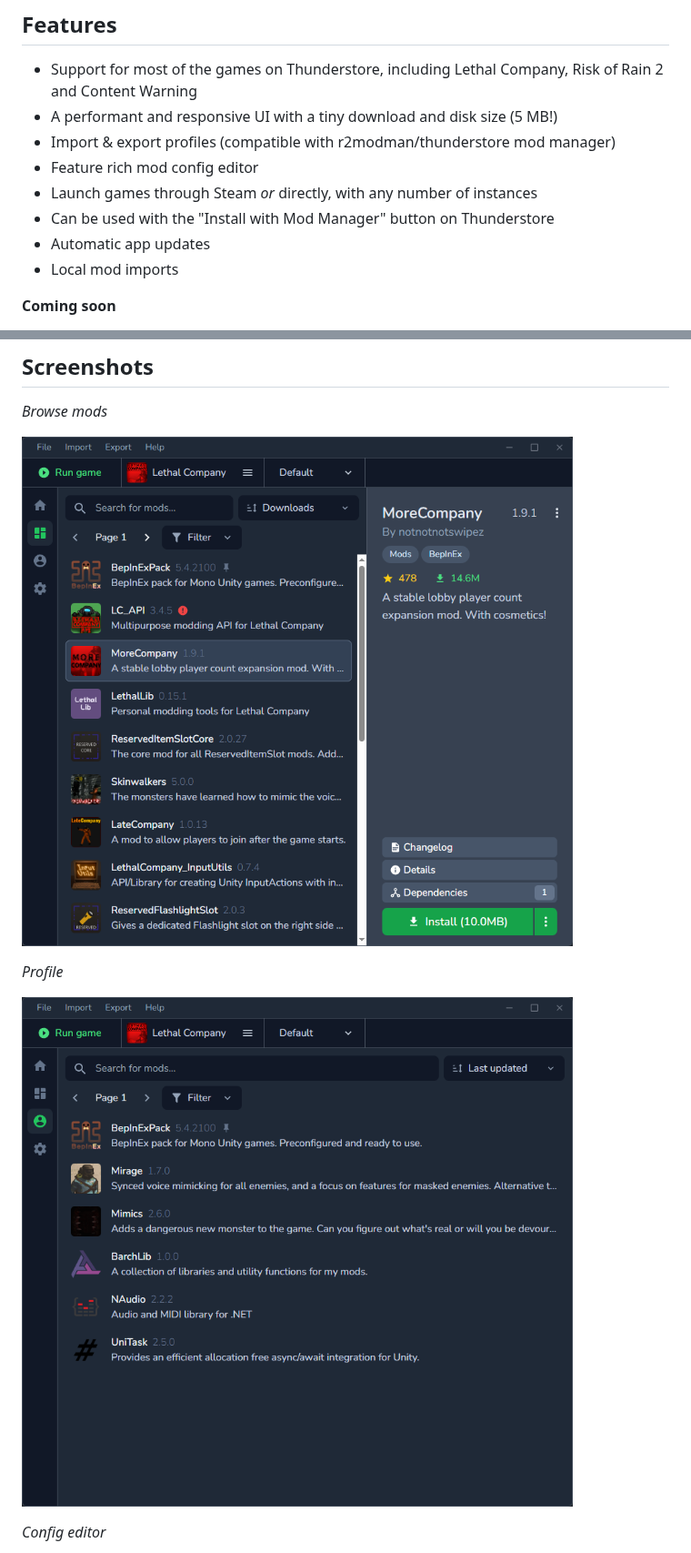
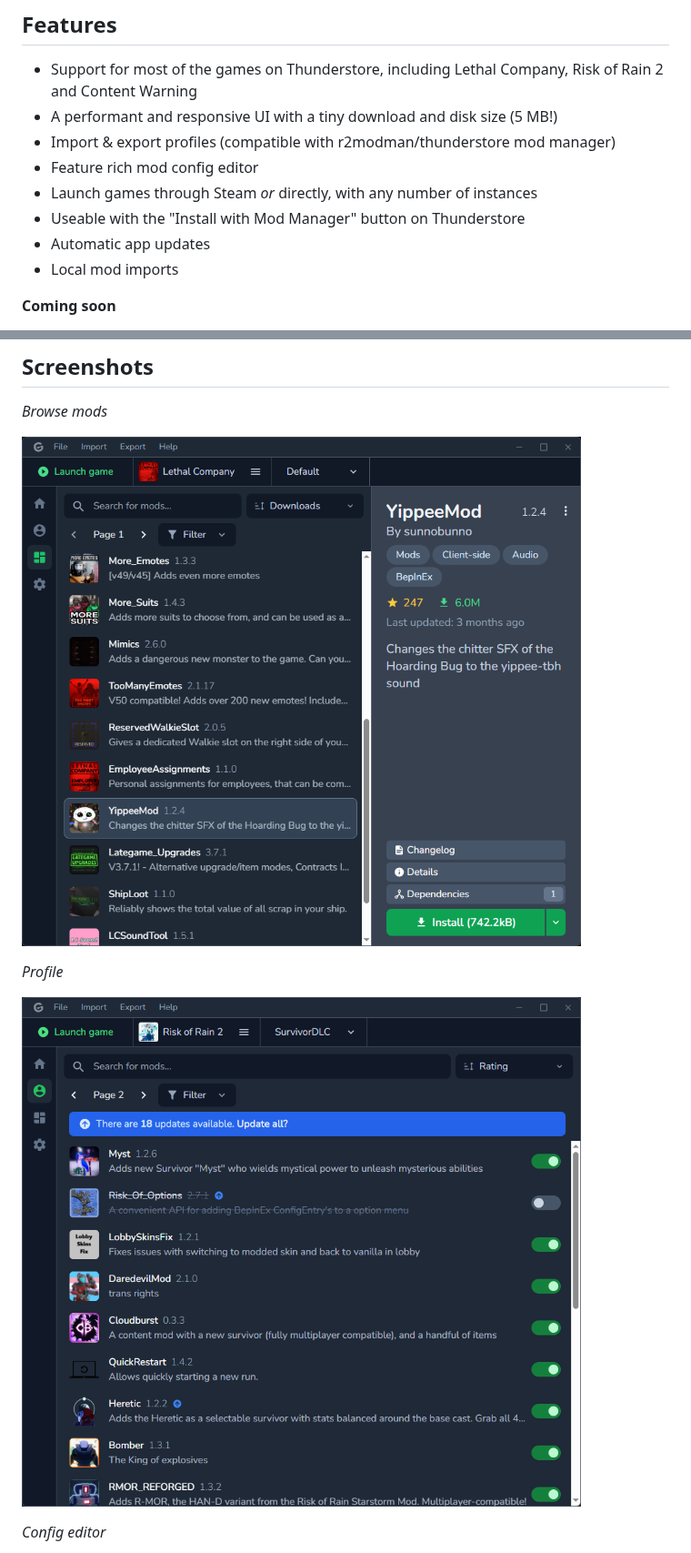
Before and after one commit to Kesomannen/gale, a Markdown page: README.md, 2 parts joined by grey strips. Shown at 91% size. Drawn GitHub-style; pictures changed too: images/screenshot1.png, images/screenshot2.png.

Commit message:
Update README and screenshots

```diff
--- a/README.md
+++ b/README.md
@@ -11,7 +11,7 @@ A lightweight and fast mod manager for Thunderstore, built with [SvelteKit](http
 - Import & export profiles (compatible with r2modman/thunderstore mod manager)
 - Feature rich mod config editor
 - Launch games through Steam *or* directly, with any number of instances
-- Can be used with the "Install with Mod Manager" button on Thunderstore
+- Useable with the "Install with Mod Manager" button on Thunderstore
 - Automatic app updates
 - Local mod imports
 
```
Also changed, not shown: other parts of README.md (+1 -1 lines), images/screenshot3.png.
